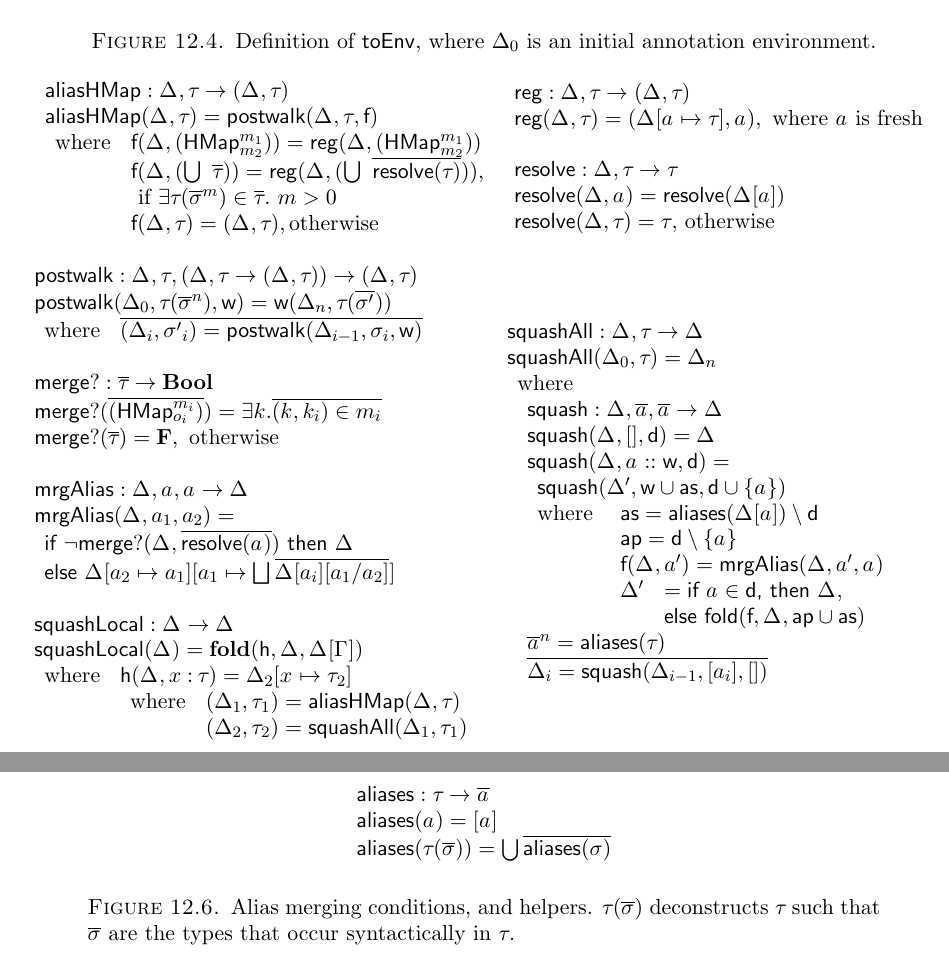
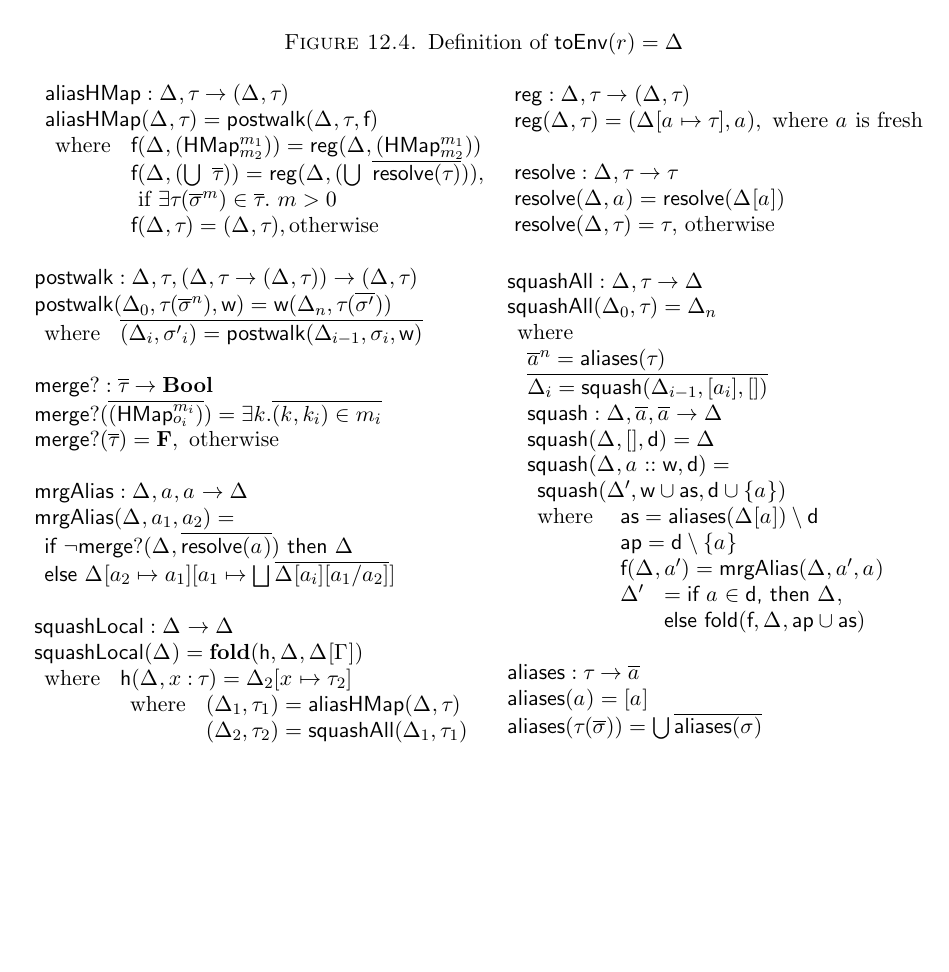
Before and after one commit to frenchy64/dissertation, a LaTeX thesis (thesis.tex, which reads infer-formalism.tex): two parts of pages 69 and 70 of 146 before the commit and part of page 69 of 146 after it, the two joined at a grey line, cut at the place of the change, the shorter picture padded with empty space. Compiled offline with pdfLaTeX.

```diff
--- a/infer-formalism.tex
+++ b/infer-formalism.tex
@@ -478,7 +478,7 @@
   \end{array}
 
 \end{mathpar}
-\caption{Definition of \generatetenv{}, where \atenv{0} is an initial annotation environment. }
+\caption{Definition of $\generatetenv{}(\res{}) = \atenv{}$}
 \label{infer:fig:generatetenv}
 \end{figure*}
 
@@ -596,20 +599,6 @@
 %redundant aliases.
   }
   \label{infer:fig:squashlocal}
-\end{figure*}
-
-\begin{figure*}
-  \begin{mathpar}
-    \begin{array}{lllll}
-      \aliasesin{} : \t{} \rightarrow \ova{\alias{}}\\
-      \aliasesin{}(\alias{}) = [\alias{}]\\
-      \aliasesin{}(\t{}(\ova{\s{}})) = \bigcup{\ova{\aliasesin{}(\s{})}}
-    \end{array}
-  \end{mathpar}
-  \caption{Alias merging conditions, and helpers. $\t{}(\ova{\s{}})$ deconstructs \t{} such that \ova{\s{}} are the types
-  that occur syntactically in \t{}.
-  }
-  \label{infer:fig:aliasmerge}
 \end{figure*}
 
 \begin{figure*}
```
Also changed, not shown: infer-formalism.tex (11 more changed lines).
